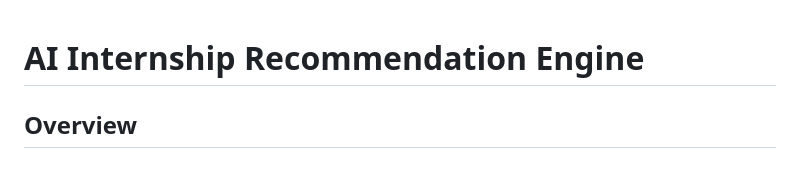
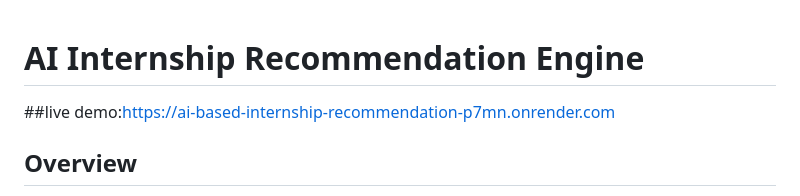
Before and after one commit to lavanya370/AI-Based-Internship-Recommendation-Engine-for-PM-Internship-Scheme, a Markdown page: README.md, the part around the change. Drawn GitHub-style; blank space fills up the shorter version.

```diff
--- a/README.md
+++ b/README.md
@@ -1,4 +1,6 @@
 # AI Internship Recommendation Engine
+
+##live demo:https://ai-based-internship-recommendation-p7mn.onrender.com
 
 ## Overview
 
```
